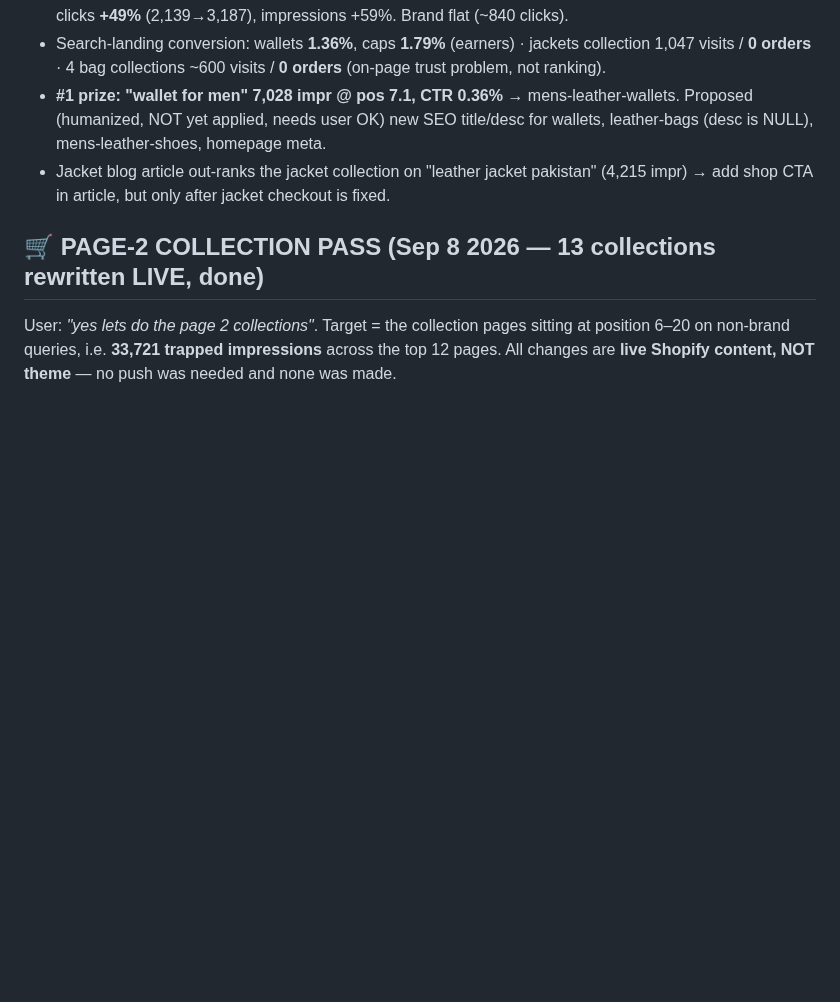
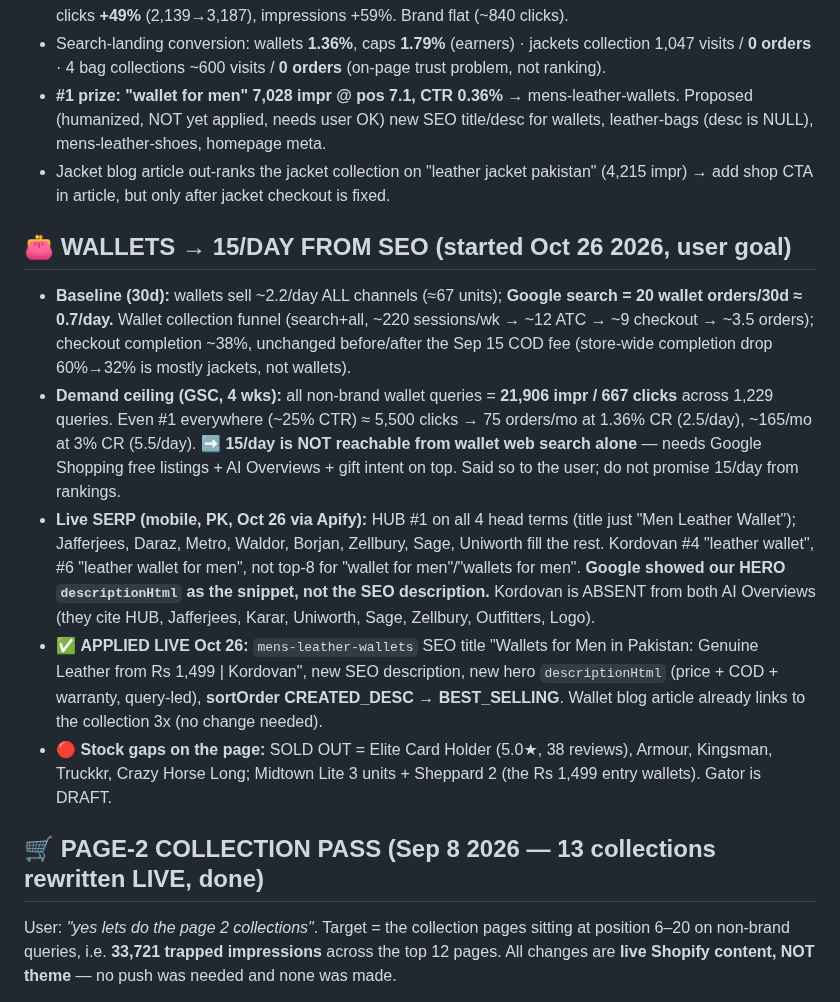
Before and after one commit to kordovanofficial-afk/KDV, a Markdown page: CLAUDE.md, the part around the change. Rendered like a GitHub page; blank space fills up the shorter version.

Commit message:
Record wallet SEO baseline, demand ceiling and first live changes
Co-Authored-By: Claude Opus 5.5 <noreply@anthropic.com>
Claude-Session: https://claude.ai/code/session_0113gRVoUz4VftuEgMt9wVK3

```diff
--- a/CLAUDE.md
+++ b/CLAUDE.md
@@ -1040,6 +1040,25 @@ clicks** in the same quarter. Nothing had been published since 24 Sep 2024.
 - Jacket blog article out-ranks the jacket collection on "leather jacket pakistan" (4,215 impr) → add shop CTA in article,
   but only after jacket checkout is fixed.
 
+## 👛 WALLETS → 15/DAY FROM SEO (started Oct 26 2026, user goal)
+- **Baseline (30d):** wallets sell ~2.2/day ALL channels (≈67 units); **Google search = 20 wallet orders/30d ≈ 0.7/day.**
+  Wallet collection funnel (search+all, ~220 sessions/wk → ~12 ATC → ~9 checkout → ~3.5 orders); checkout completion
+  ~38%, unchanged before/after the Sep 15 COD fee (store-wide completion drop 60%→32% is mostly jackets, not wallets).
+- **Demand ceiling (GSC, 4 wks):** all non-brand wallet queries = **21,906 impr / 667 clicks** across 1,229 queries.
+  Even #1 everywhere (~25% CTR) ≈ 5,500 clicks → 75 orders/mo at 1.36% CR (2.5/day), ~165/mo at 3% CR (5.5/day).
+  ➡️ **15/day is NOT reachable from wallet web search alone** — needs Google Shopping free listings + AI Overviews +
+  gift intent on top. Said so to the user; do not promise 15/day from rankings.
+- **Live SERP (mobile, PK, Oct 26 via Apify):** HUB #1 on all 4 head terms (title just "Men Leather Wallet"); Jafferjees,
+  Daraz, Metro, Waldor, Borjan, Zellbury, Sage, Uniworth fill the rest. Kordovan #4 "leather wallet", #6 "leather wallet
+  for men", not top-8 for "wallet for men"/"wallets for men". **Google showed our HERO `descriptionHtml` as the snippet,
+  not the SEO description.** Kordovan is ABSENT from both AI Overviews (they cite HUB, Jafferjees, Karar, Uniworth, Sage,
+  Zellbury, Outfitters, Logo).
+- ✅ **APPLIED LIVE Oct 26:** `mens-leather-wallets` SEO title "Wallets for Men in Pakistan: Genuine Leather from Rs 1,499 |
+  Kordovan", new SEO description, new hero `descriptionHtml` (price + COD + warranty, query-led), **sortOrder
+  CREATED_DESC → BEST_SELLING**. Wallet blog article already links to the collection 3x (no change needed).
+- 🔴 **Stock gaps on the page:** SOLD OUT = Elite Card Holder (5.0★, 38 reviews), Armour, Kingsman, Truckkr, Crazy Horse
+  Long; Midtown Lite 3 units + Sheppard 2 (the Rs 1,499 entry wallets). Gator is DRAFT.
+
 ## 🛒 PAGE-2 COLLECTION PASS (Sep 8 2026 — 13 collections rewritten LIVE, done)
 User: *"yes lets do the page 2 collections"*. Target = the collection pages sitting at
 position 6–20 on non-brand queries, i.e. **33,721 trapped impressions** across the top 12 pages.
```
